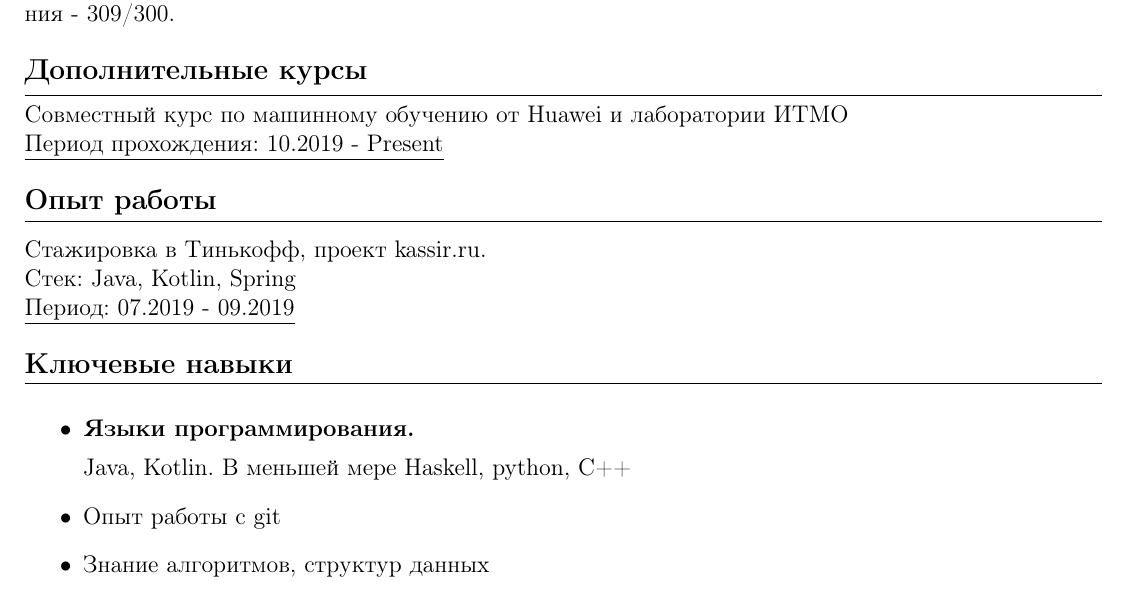
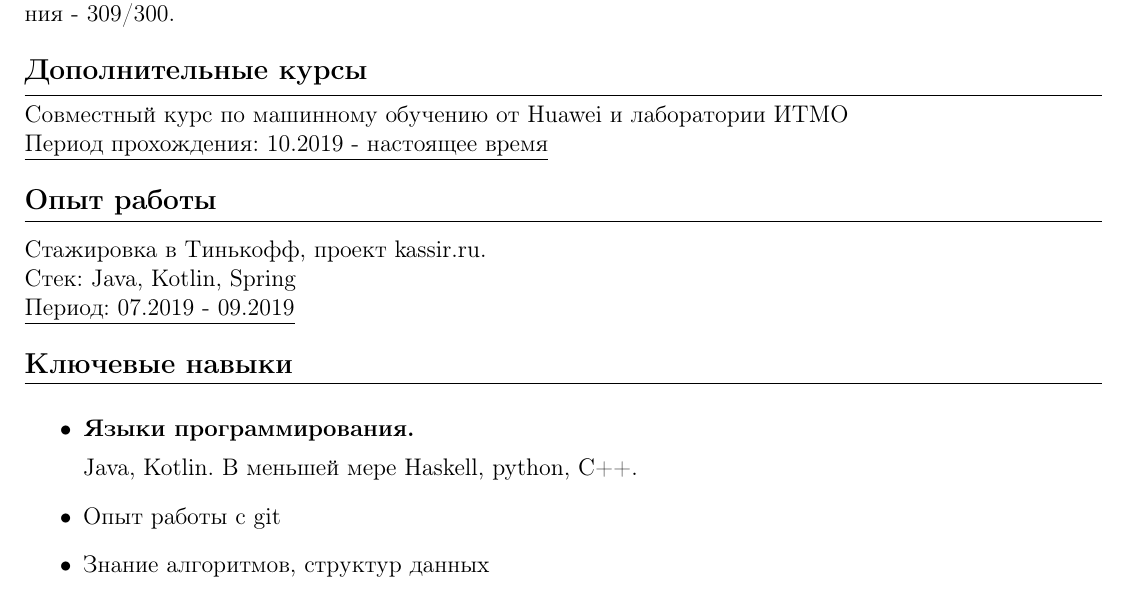
Before and after one commit to sergalb/CV, a LaTeX document (source.tex): part of page 1 of 2, cut so that both start at the same text. Compiled offline with pdfLaTeX.

Commit message:
* provide parts to common style

```diff
--- a/source.tex
+++ b/source.tex
@@ -52,7 +52,7 @@
 
     \par\hbox{\large\textbf{Дополнительные курсы}}\kern5pt\hrule\kern5pt
     Совместный курс по машинному обучению от Huawei и лаборатории ИТМО \\
-    \underline{Период прохождения: 10.2019 - Present} \\
+    \underline{Период прохождения: 10.2019 - настоящее время} \\
 
 
     \par\hbox{\large\textbf{Опыт работы}}\kern3pt\hrule\kern10pt
@@ -68,7 +68,7 @@
 
         \item \textbf{Языки программирования.}
 
-        Java, Kotlin. В меньшей мере Haskell, python, C++
+        Java, Kotlin. В меньшей мере Haskell, python, C++.
 
         \item Опыт работы с git
         \item Знание алгоритмов, структур данныx
```
Also changed, not shown: Резюме.pdf, source.tex (2 more changed lines).
